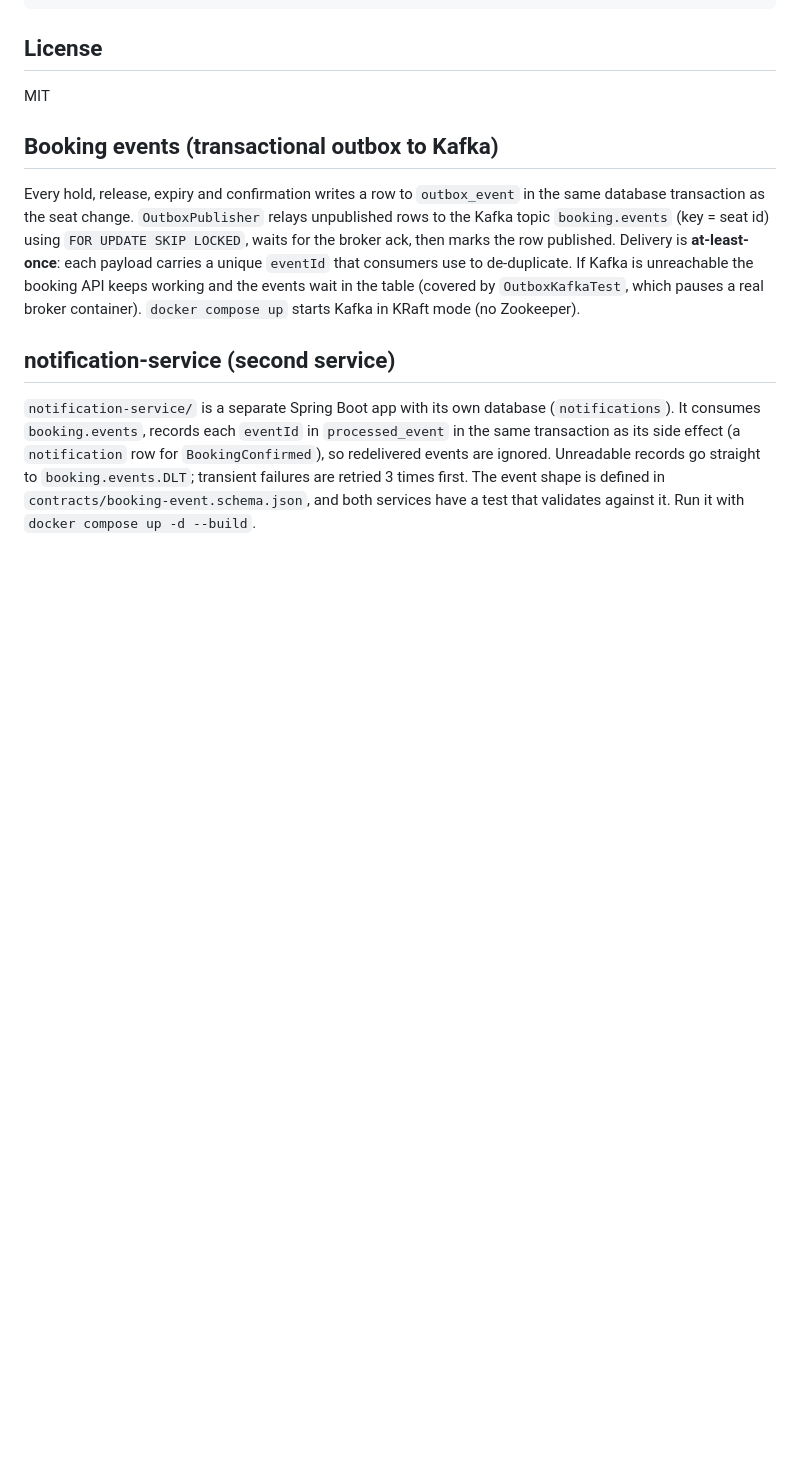
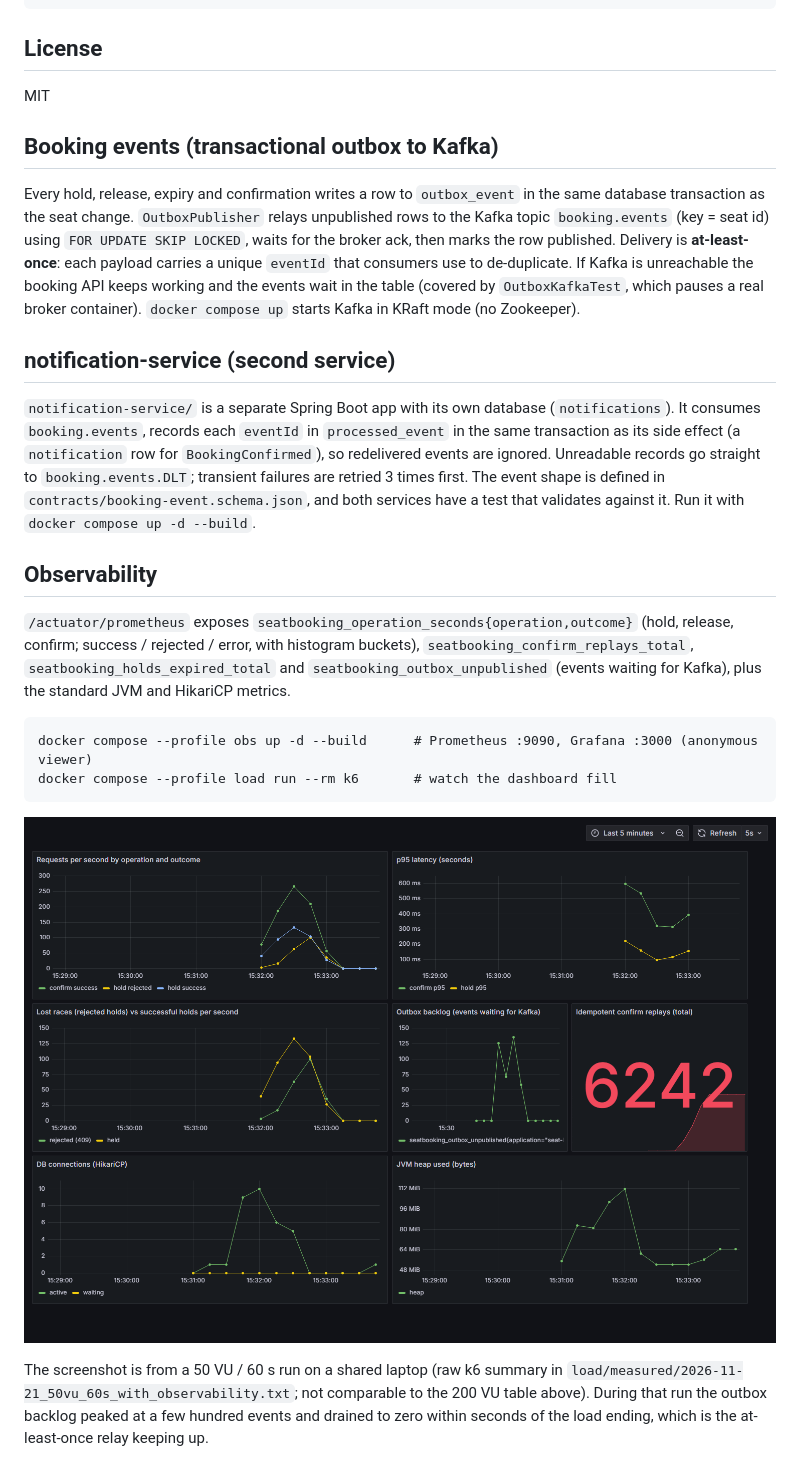
Before and after one commit to AryaShah800/concurrent-seat-booking-engine, a Markdown page: README.md, the part around the change. GitHub-like rendering; pictures changed too: docs/grafana-dashboard.png (added); blank space fills up the shorter version.

Commit message:
Grafana dashboard screenshot, k6 raw output, observability README

````diff
--- a/README.md
+++ b/README.md
@@ -169,3 +169,22 @@ its side effect (a `notification` row for `BookingConfirmed`), so redelivered ev
 Unreadable records go straight to `booking.events.DLT`; transient failures are retried 3 times
 first. The event shape is defined in `contracts/booking-event.schema.json`, and both services have
 a test that validates against it. Run it with `docker compose up -d --build`.
+
+## Observability
+
+`/actuator/prometheus` exposes `seatbooking_operation_seconds{operation,outcome}` (hold, release,
+confirm; success / rejected / error, with histogram buckets), `seatbooking_confirm_replays_total`,
+`seatbooking_holds_expired_total` and `seatbooking_outbox_unpublished` (events waiting for Kafka),
+plus the standard JVM and HikariCP metrics.
+
+```
+docker compose --profile obs up -d --build      # Prometheus :9090, Grafana :3000 (anonymous viewer)
+docker compose --profile load run --rm k6       # watch the dashboard fill
+```
+
+![Grafana dashboard during a 50-VU k6 run](docs/grafana-dashboard.png)
+
+The screenshot is from a 50 VU / 60 s run on a shared laptop (raw k6 summary in
+`load/measured/2026-11-21_50vu_60s_with_observability.txt`; not comparable to the 200 VU table above).
+During that run the outbox backlog peaked at a few hundred events and drained to zero within seconds
+of the load ending, which is the at-least-once relay keeping up.
````
Also changed, not shown: 2 other files.
